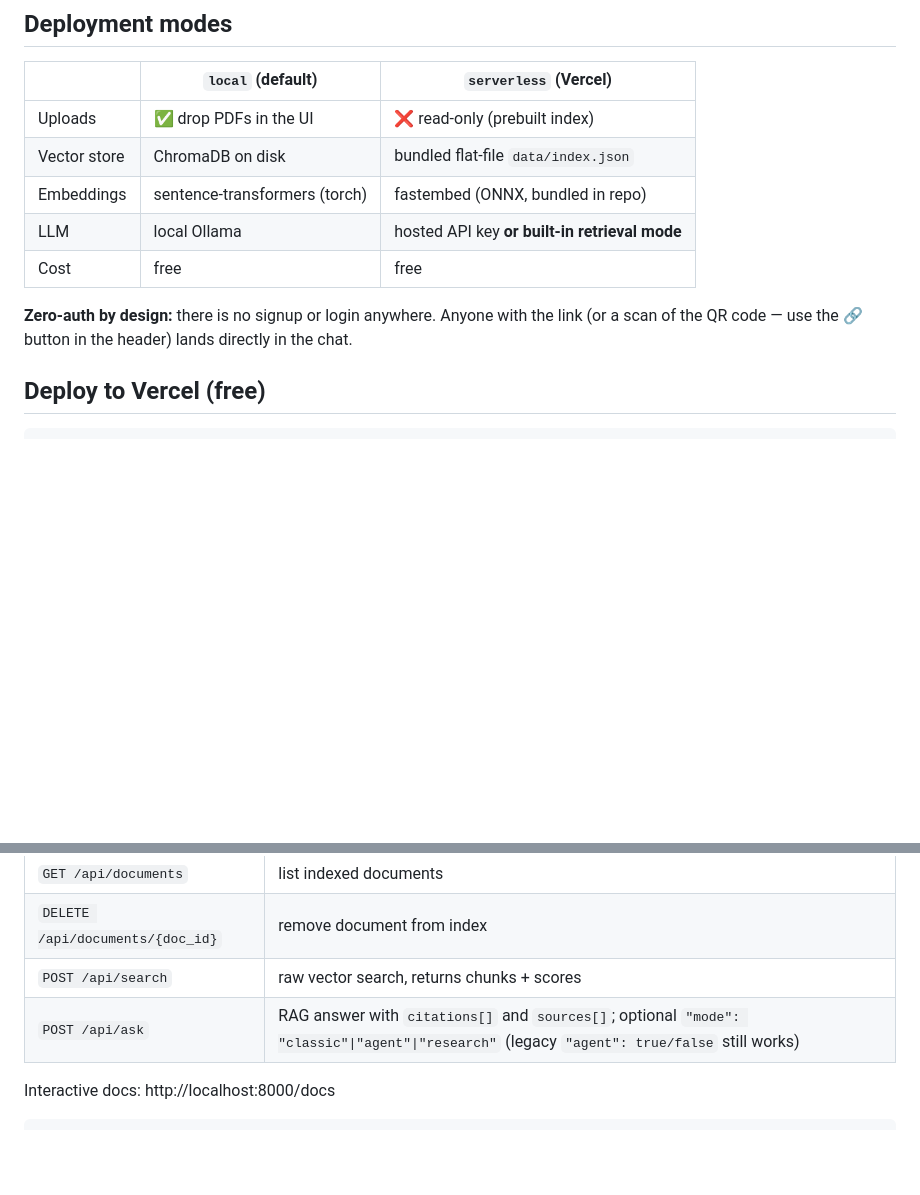
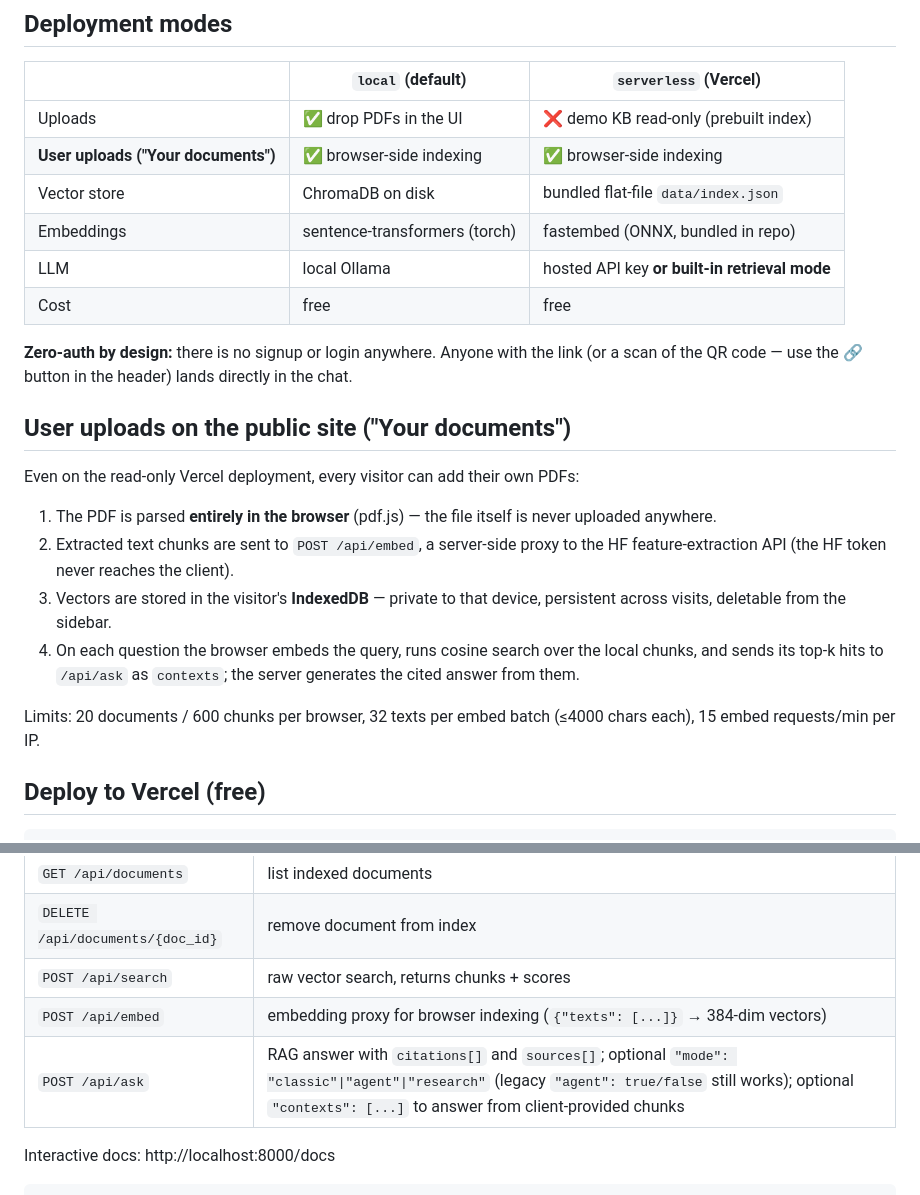
Before and after one commit to saketkumar-18/pdf-rag-chatbot, a Markdown page: README.md, 2 parts joined by grey strips. Rendered like a GitHub page; blank space fills up the shorter version.

Commit message:
README: document browser-side user uploads + /api/embed

```diff
--- a/README.md
+++ b/README.md
@@ -90,7 +90,8 @@ searches**, so it fits comfortably inside serverless timeouts.
 
 | | `local` (default) | `serverless` (Vercel) |
 |---|---|---|
-| Uploads | ✅ drop PDFs in the UI | ❌ read-only (prebuilt index) |
+| Uploads | ✅ drop PDFs in the UI | ❌ demo KB read-only (prebuilt index) |
+| **User uploads ("Your documents")** | ✅ browser-side indexing | ✅ browser-side indexing |
 | Vector store | ChromaDB on disk | bundled flat-file `data/index.json` |
 | Embeddings | sentence-transformers (torch) | fastembed (ONNX, bundled in repo) |
 | LLM | local Ollama | hosted API key **or built-in retrieval mode** |
@@ -99,6 +100,23 @@ searches**, so it fits comfortably inside serverless timeouts.
 **Zero-auth by design:** there is no signup or login anywhere. Anyone with the
 link (or a scan of the QR code — use the 🔗 button in the header) lands
 directly in the chat.
+
+## User uploads on the public site ("Your documents")
+
+Even on the read-only Vercel deployment, every visitor can add their own PDFs:
+
+1. The PDF is parsed **entirely in the browser** (pdf.js) — the file itself is
+   never uploaded anywhere.
+2. Extracted text chunks are sent to `POST /api/embed`, a server-side proxy to
+   the HF feature-extraction API (the HF token never reaches the client).
+3. Vectors are stored in the visitor's **IndexedDB** — private to that device,
+   persistent across visits, deletable from the sidebar.
+4. On each question the browser embeds the query, runs cosine search over the
+   local chunks, and sends its top-k hits to `/api/ask` as `contexts`; the
+   server generates the cited answer from them.
+
+Limits: 20 documents / 600 chunks per browser, 32 texts per embed batch
+(≤4000 chars each), 15 embed requests/min per IP.
 
 ## Deploy to Vercel (free)
 
@@ -153,7 +171,8 @@ Open **http://localhost:8000** — drop a PDF in the sidebar, ask questions.
 | `GET /api/documents` | list indexed documents |
 | `DELETE /api/documents/{doc_id}` | remove document from index |
 | `POST /api/search` | raw vector search, returns chunks + scores |
-| `POST /api/ask` | RAG answer with `citations[]` and `sources[]`; optional `"mode": "classic"\|"agent"\|"research"` (legacy `"agent": true/false` still works) |
+| `POST /api/embed` | embedding proxy for browser indexing (`{"texts": [...]}` → 384-dim vectors) |
+| `POST /api/ask` | RAG answer with `citations[]` and `sources[]`; optional `"mode": "classic"\|"agent"\|"research"` (legacy `"agent": true/false` still works); optional `"contexts": [...]` to answer from client-provided chunks |
 
 Interactive docs: http://localhost:8000/docs
 
```
